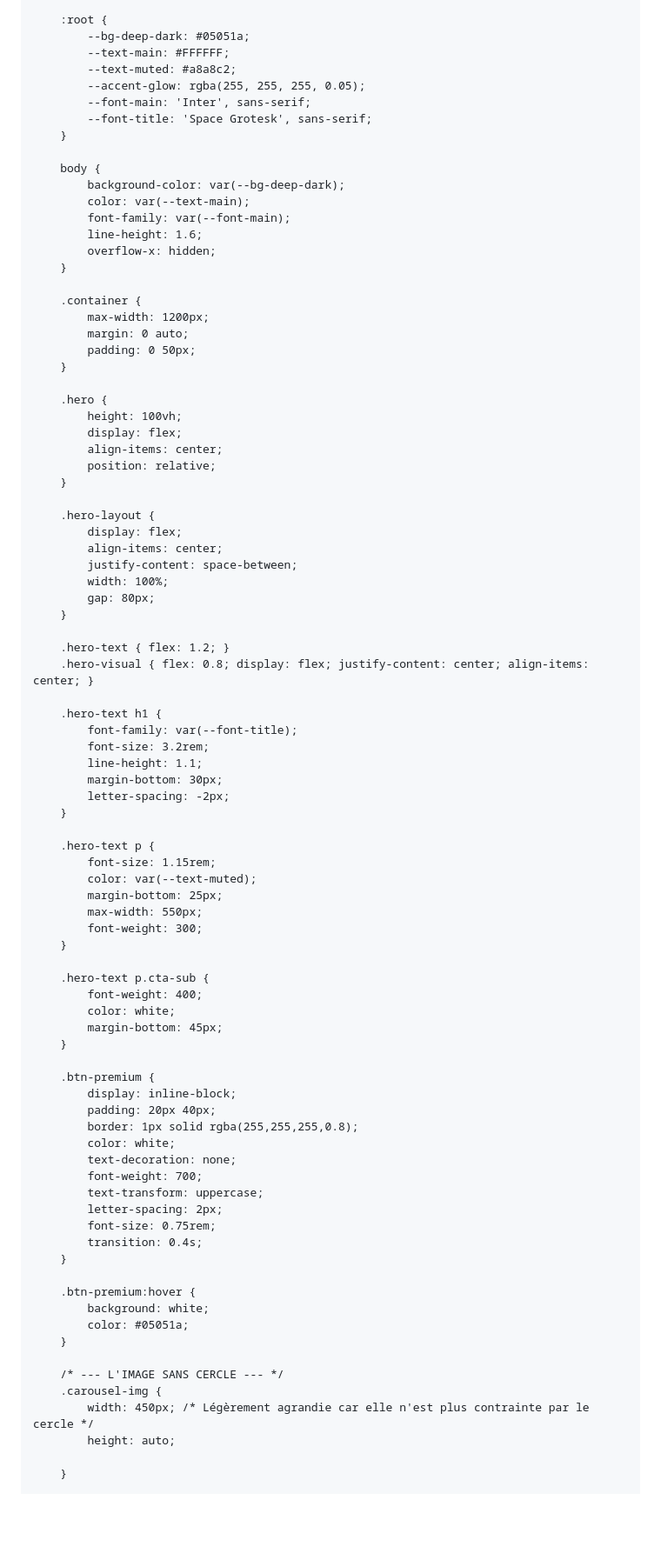
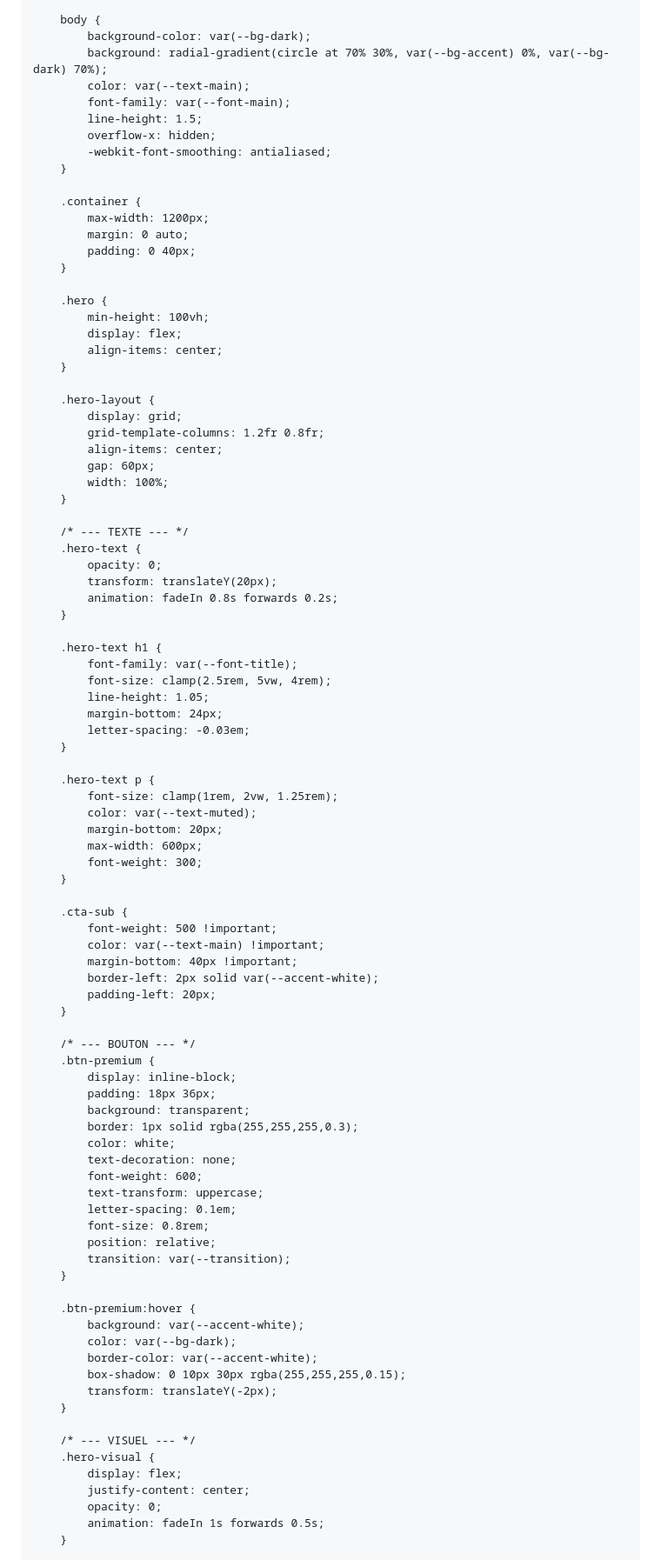
Before and after one commit to lamoutardenoire-beep/l-architecture, a Markdown page: README.md, the part around one of its changes. Shown at 87% size. GitHub-like rendering; blank space fills up the shorter version.

```diff
--- a/README.md
+++ b/README.md
@@ -10,90 +21,95 @@
         * { margin: 0; padding: 0; box-sizing: border-box; }
 
-        :root {
-            --bg-deep-dark: #05051a;
-            --text-main: #FFFFFF;
-            --text-muted: #a8a8c2;
-            --accent-glow: rgba(255, 255, 255, 0.05);
-            --font-main: 'Inter', sans-serif;
-            --font-title: 'Space Grotesk', sans-serif;
-        }
-
         body {
-            background-color: var(--bg-deep-dark);
+            background-color: var(--bg-dark);
+            background: radial-gradient(circle at 70% 30%, var(--bg-accent) 0%, var(--bg-dark) 70%);
             color: var(--text-main);
             font-family: var(--font-main);
-            line-height: 1.6;
+            line-height: 1.5;
             overflow-x: hidden;
+            -webkit-font-smoothing: antialiased;
         }
 
         .container {
             max-width: 1200px;
             margin: 0 auto;
-            padding: 0 50px;
+            padding: 0 40px;
         }
 
         .hero {
-            height: 100vh;
+            min-height: 100vh;
             display: flex;
             align-items: center;
-            position: relative;
         }
 
         .hero-layout {
-            display: flex;
+            display: grid;
+            grid-template-columns: 1.2fr 0.8fr;
             align-items: center;
-            justify-content: space-between;
+            gap: 60px;
             width: 100%;
-            gap: 80px;
         }
 
-        .hero-text { flex: 1.2; }
-        .hero-visual { flex: 0.8; display: flex; justify-content: center; align-items: center; }
+        /* --- TEXTE --- */
+        .hero-text {
+            opacity: 0;
+            transform: translateY(20px);
+            animation: fadeIn 0.8s forwards 0.2s;
+        }
 
         .hero-text h1 {
             font-family: var(--font-title);
-            font-size: 3.2rem;
-            line-height: 1.1;
-            margin-bottom: 30px;
-            letter-spacing: -2px;
+            font-size: clamp(2.5rem, 5vw, 4rem);
+            line-height: 1.05;
+            margin-bottom: 24px;
+            letter-spacing: -0.03em;
         }
 
         .hero-text p {
-            font-size: 1.15rem;
+            font-size: clamp(1rem, 2vw, 1.25rem);
             color: var(--text-muted);
-            margin-bottom: 25px;
-            max-width: 550px;
+            margin-bottom: 20px;
+            max-width: 600px;
             font-weight: 300;
         }
 
-        .hero-text p.cta-sub {
-            font-weight: 400;
-            color: white;
-            margin-bottom: 45px;
+        .cta-sub {
+            font-weight: 500 !important;
+            color: var(--text-main) !important;
+            margin-bottom: 40px !important;
+            border-left: 2px solid var(--accent-white);
+            padding-left: 20px;
         }
 
+        /* --- BOUTON --- */
         .btn-premium {
             display: inline-block;
-            padding: 20px 40px;
-            border: 1px solid rgba(255,255,255,0.8);
+            padding: 18px 36px;
+            background: transparent;
+            border: 1px solid rgba(255,255,255,0.3);
             color: white;
             text-decoration: none;
-            font-weight: 700;
+            font-weight: 600;
             text-transform: uppercase;
-            letter-spacing: 2px;
-            font-size: 0.75rem;
-            transition: 0.4s;
+            letter-spacing: 0.1em;
+            font-size: 0.8rem;
+            position: relative;
+            transition: var(--transition);
         }
 
         .btn-premium:hover {
-            background: white;
-            color: #05051a;
+            background: var(--accent-white);
+            color: var(--bg-dark);
+            border-color: var(--accent-white);
+            box-shadow: 0 10px 30px rgba(255,255,255,0.15);
+            transform: translateY(-2px);
         }
 
-        /* --- L'IMAGE SANS CERCLE --- */
-        .carousel-img {
-            width: 450px; /* Légèrement agrandie car elle n'est plus contrainte par le cercle */
-            height: auto;
-
+        /* --- VISUEL --- */
+        .hero-visual {
+            display: flex;
+            justify-content: center;
+            opacity: 0;
+            animation: fadeIn 1s forwards 0.5s;
         }
 
```
Also changed, not shown: other parts of README.md (+46 -9 lines).
